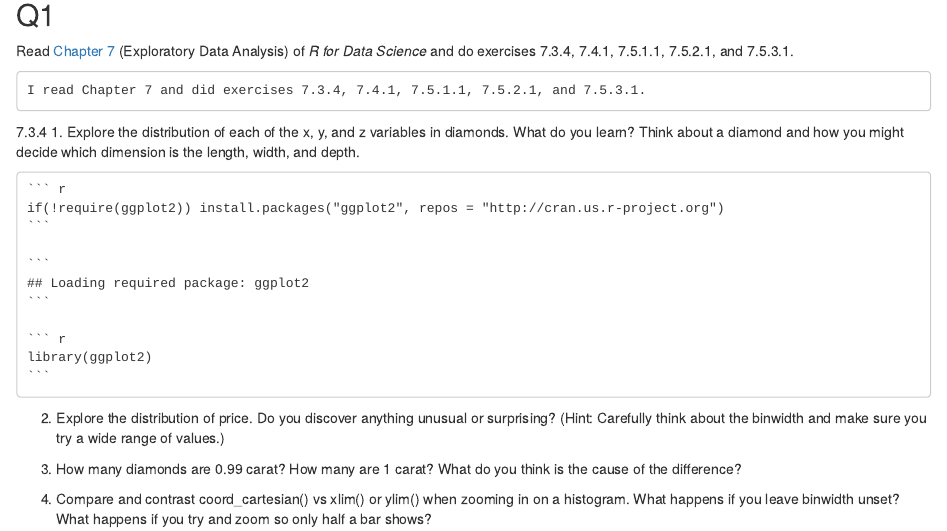
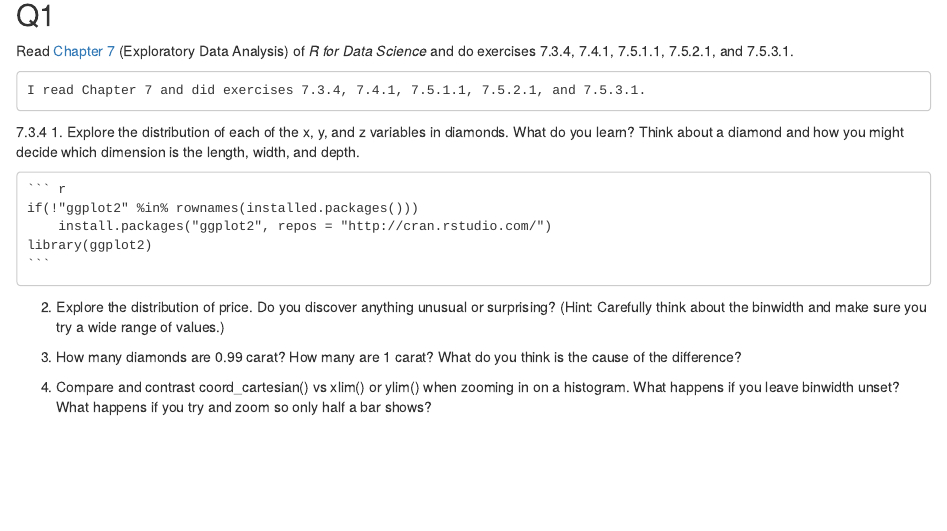
Before and after one commit to nullnullnu/biostat-m280-2018-winter, an R Markdown document (hw2/hw2.Rmd): the page in a window 1100 px wide, from 130 px down. Rendered offline with R 4.5, knitr and Pandoc, with nearby package versions.

Commit message:
Still working on .7.3.4.1

````diff
--- a/hw2/hw2.Rmd
+++ b/hw2/hw2.Rmd
@@ -19,7 +19,8 @@ Read [Chapter 7](http://r4ds.had.co.nz/exploratory-data-analysis.html) (Explorat
 1. Explore the distribution of each of the x, y, and z variables in diamonds. What do you learn? Think about a diamond and how you might decide which dimension is the length, width, and depth.
 
     ```{r, echo=TRUE, eval=TRUE}
-    if(!require(ggplot2)) install.packages("ggplot2", repos = "http://cran.us.r-project.org")
+    if(!"ggplot2" %in% rownames(installed.packages()))
+        install.packages("ggplot2", repos = "http://cran.rstudio.com/")
     library(ggplot2)
     ```
 
````
